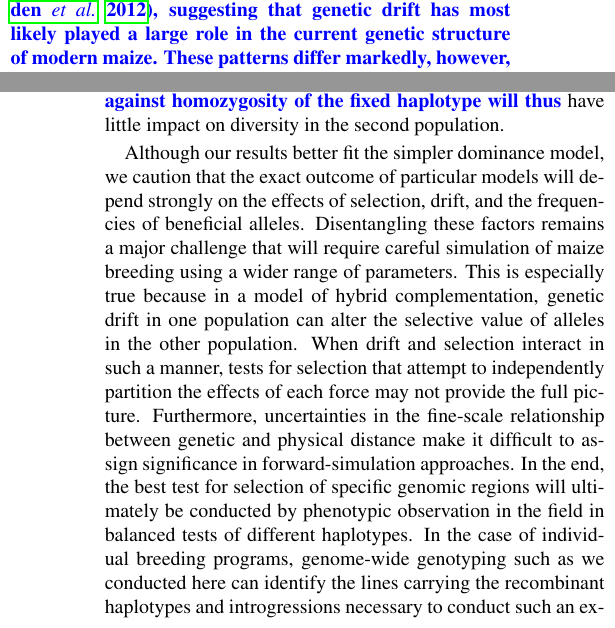
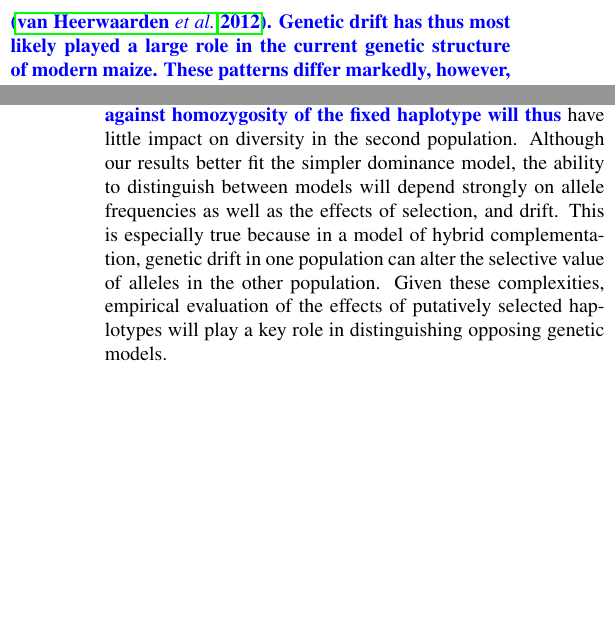
Before and after one commit to jpgerke/RRS56k, a LaTeX document (main.tex): two parts of the columns of pages 8 and 9 of 23, joined at a grey line, cut so that both start at the same text, the shorter picture padded with empty space. Compiled offline with pdfLaTeX.

Commit message:
final maybe

```diff
--- a/main.tex
+++ b/main.tex
@@ -75,11 +75,11 @@
 
 %%%%
 
-\setcounter{footnote}{1}
+\setcounter{footnote}{0}
 
 \title{The genomic impacts of drift and selection for hybrid performance in maize}
 \author{
- \small\sfbf{Justin P. Gerke$^{\ast,1}$\thanks{
+ \small\sfbf{Justin P. Gerke$^{\ast}$\thanks{
 Corresponding author:  DuPont Pioneer, 8305 NW 62ND Ave, P.O. Box 7060
 Johnston, IA, 50131   E-mail: \mbox{justin.gerke@gmail.com}}, Jode W. Edwards$^{\dag}$, Katherine E. Guill$^{\ddag}$, Jeffrey Ross-Ibarra$^{\S}$}\thanks{
 Corresponding author:  Department of Plant Sciences, University of California, Davis, California 95616.
@@ -423,8 +426,8 @@ Our analysis of the Iowa RRS experiment reveals a steady loss of diversity in th
 Principal component analysis shows that as the effective population size and the rates of inbreeding were altered, the rates of change in population structure were altered as well.
 These patterns of population structure, diversity, and differentiation between BSSS and BSCB1 can be largely reproduced by simulation without any selection, supporting the hypothesis that the majority of the genetic structure observed can be attributed to genetic drift alone, despite effective selection for phenotypic improvement.
 \rev{Similar observations have been recently made in other reciprocal recurrent selection programs, even in comparisons of multiple replicated populations \citep{romay2012effect,lamkey2014relative}.
-Reciprocal recurrent selection serves as a model for the method of hybrid maize improvement \citep{duvick2004long}.
-Similar patterns of diversity and population structure can be seen broadly across North American maize germplasm \citep{van2012historical}, suggesting that genetic drift has most likely played a large role in the current genetic structure of modern maize.
+Reciprocal recurrent selection serves as a model for the method of hybrid maize improvement \citep{duvick2004long}, and similar patterns of diversity and population structure can be seen broadly across North American maize germplasm \citep{van2012historical}.
+Genetic drift has thus most likely played a large role in the current genetic structure of modern maize.
 These patterns differ markedly, however, from experimental evolution in systems such as \emph{Drosophila} \citep{turner2011population, burke2010genome} and \emph{E. coli} \citep{tenaillon2012molecular} in which the effects of selection on diversity are readily discernible.
 A key difference between these studies and those in maize are the effective population sizes, which were kept much lower to produce a short-term phenotypic response to selection within available field testing resources.}
 
@@ -443,14 +446,9 @@ Although we cannot rule out soft sweeps of complementary overdominant alleles, t
 \rev{Although strongly deleterious variants were likely purged during the inbreeding process leading to the founder lines, many weakly deleterious alleles can be found segregating at low frequencies among inbreds \citep{Mezmouk2014}.}
 Because deleterious alleles will be rare in both populations, most haplotypes in the second population will have a different suite of deleterious variants and will complement the fixed haplotype reasonably well.
 \rev{We expect that selection against homozygosity of the fixed haplotype will thus} have little impact on diversity in the second population.
-
-Although our results better fit the simpler dominance model, we caution that the exact outcome of particular models will depend strongly on the effects of selection, drift, and the frequencies of beneficial alleles.
-Disentangling these factors remains a major challenge that will require careful simulation of maize breeding using a wider range of parameters.
+Although our results better fit the simpler dominance model, the ability to distinguish between models will depend strongly on allele frequencies as well as the effects of selection, and drift.
 This is especially true because in a model of hybrid complementation, genetic drift in one population can alter the selective value of alleles in the other population.
-When drift and selection interact in such a manner, tests for selection that attempt to independently partition the effects of each force may not provide the full picture.
-Furthermore, uncertainties in the fine-scale relationship between genetic and physical distance make it difficult to assign significance in forward-simulation approaches.
-In the end, the best test for selection of specific genomic regions will ultimately be conducted by phenotypic observation in the field in balanced tests of different haplotypes.
-In the case of individual breeding programs, genome-wide genotyping such as we conducted here can identify the lines carrying the recombinant haplotypes and introgressions necessary to conduct such an experiment.
+Given these complexities, empirical evaluation of the effects of putatively selected haplotypes will play a key role in distinguishing opposing genetic models.
 
 \begin{acknowledgments}
 We thank Oscar ``Howie'' Smith and members of the Ross-Ibarra lab for comments on earlier versions of the manuscript. J.P.G received support for this research as a Merck Fellow of the Life Sciences Research Foundation. This research was supported by the National Science Foundation (IOS-0820619) and funds provided to USDA-ARS (MDM). Names of products are necessary to report factually on available data: however, neither the USDA, nor any other participating institution guarantees or warrants the standard of the product and the use of the name does not imply approval of the product to the exclusion of others that may also be suitable.
```
Also changed, not shown: main.tex (11 more changed lines).
